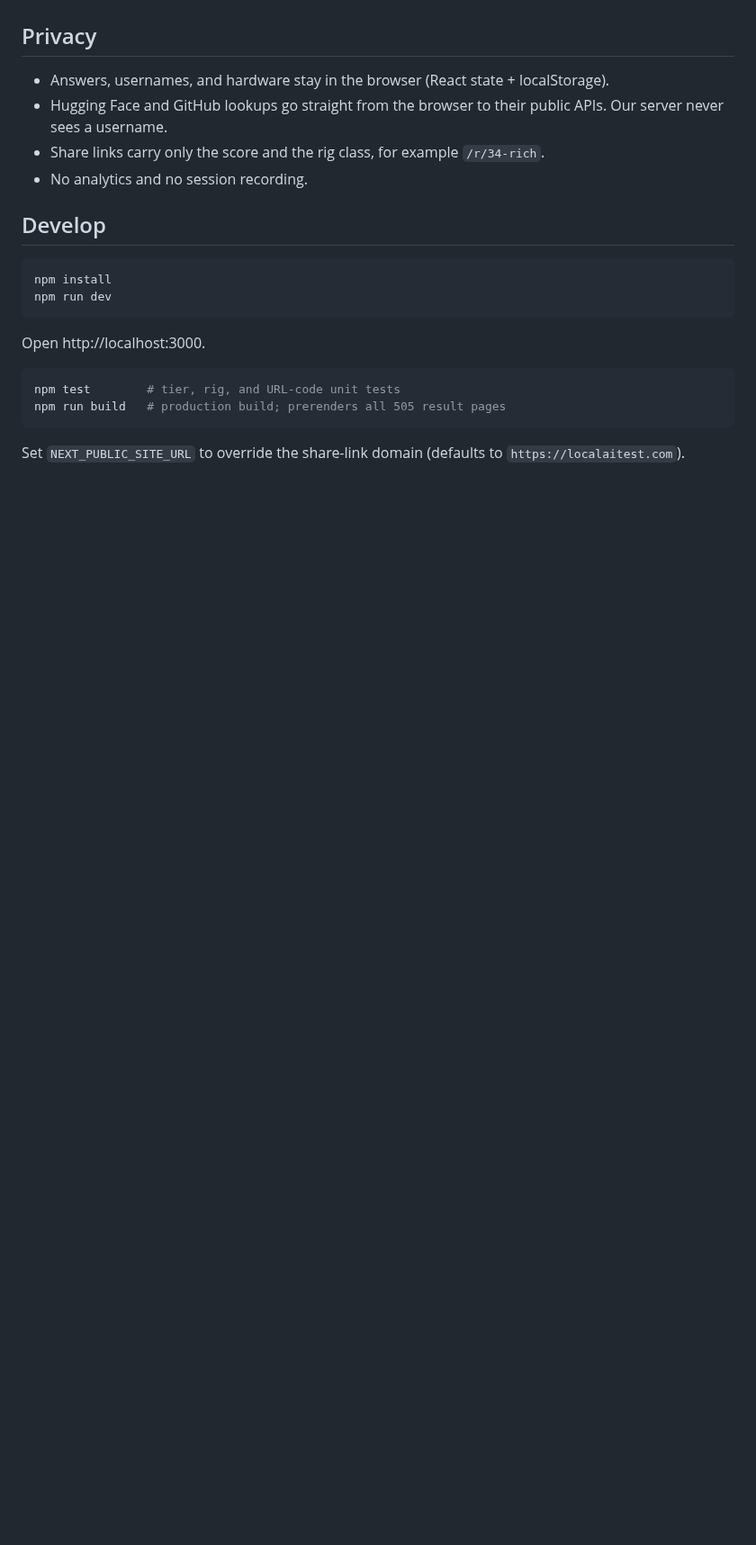
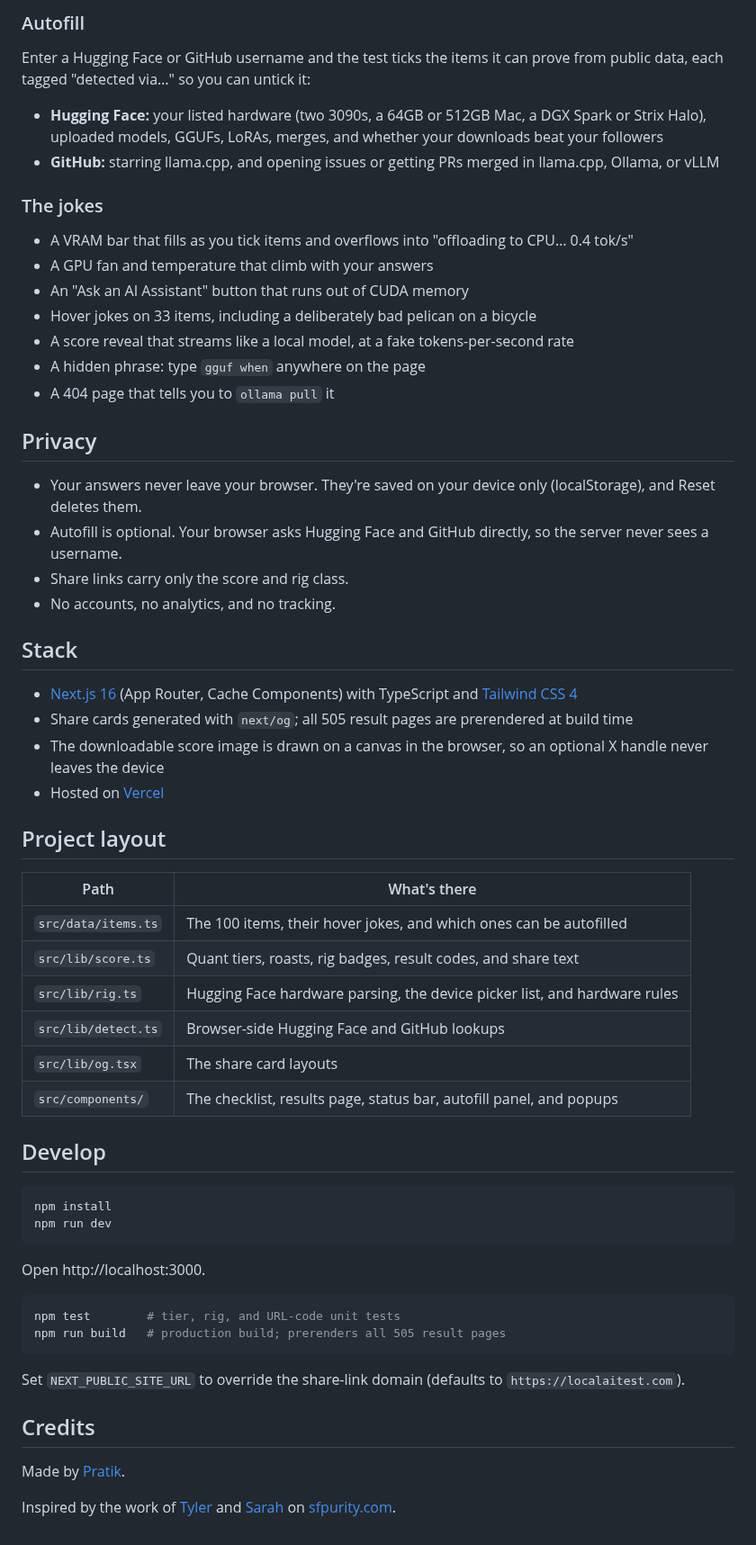
Before and after one commit to Layr-Labs/localaitest, a Markdown page: README.md, the part around one of its changes. Shown at 90% size. GitHub-like rendering; blank space fills up the shorter version.

````diff
--- a/README.md
+++ b/README.md
@@ -15,10 +39,44 @@ Live at [localaitest.com](https://localaitest.com) (soon).
+### Autofill
+
+Enter a Hugging Face or GitHub username and the test ticks the items it can prove from public data, each tagged "detected via…" so you can untick it:
+
+- **Hugging Face:** your listed hardware (two 3090s, a 64GB or 512GB Mac, a DGX Spark or Strix Halo), uploaded models, GGUFs, LoRAs, merges, and whether your downloads beat your followers
+- **GitHub:** starring llama.cpp, and opening issues or getting PRs merged in llama.cpp, Ollama, or vLLM
+
+### The jokes
+
+- A VRAM bar that fills as you tick items and overflows into "offloading to CPU… 0.4 tok/s"
+- A GPU fan and temperature that climb with your answers
+- An "Ask an AI Assistant" button that runs out of CUDA memory
+- Hover jokes on 33 items, including a deliberately bad pelican on a bicycle
+- A score reveal that streams like a local model, at a fake tokens-per-second rate
+- A hidden phrase: type `gguf when` anywhere on the page
+- A 404 page that tells you to `ollama pull` it
 
 ## Privacy
 
-- Answers, usernames, and hardware stay in the browser (React state + localStorage).
-- Hugging Face and GitHub lookups go straight from the browser to their public APIs. Our server never sees a username.
-- Share links carry only the score and the rig class, for example `/r/34-rich`.
-- No analytics and no session recording.
+- Your answers never leave your browser. They're saved on your device only (localStorage), and Reset deletes them.
+- Autofill is optional. Your browser asks Hugging Face and GitHub directly, so the server never sees a username.
+- Share links carry only the score and rig class.
+- No accounts, no analytics, and no tracking.
+
+## Stack
+
+- [Next.js 16](https://nextjs.org) (App Router, Cache Components) with TypeScript and [Tailwind CSS 4](https://tailwindcss.com)
+- Share cards generated with `next/og`; all 505 result pages are prerendered at build time
+- The downloadable score image is drawn on a canvas in the browser, so an optional X handle never leaves the device
+- Hosted on [Vercel](https://vercel.com)
+
+## Project layout
+
+| Path | What's there |
+|---|---|
+| `src/data/items.ts` | The 100 items, their hover jokes, and which ones can be autofilled |
+| `src/lib/score.ts` | Quant tiers, roasts, rig badges, result codes, and share text |
+| `src/lib/rig.ts` | Hugging Face hardware parsing, the device picker list, and hardware rules |
+| `src/lib/detect.ts` | Browser-side Hugging Face and GitHub lookups |
+| `src/lib/og.tsx` | The share card layouts |
+| `src/components/` | The checklist, results page, status bar, autofill panel, and popups |
 
 ## Develop
 
@@ -35,3 +93,9 @@ npm run build   # production build; prerenders all 505 result pages
 ```
 
 Set `NEXT_PUBLIC_SITE_URL` to override the share-link domain (defaults to `https://localaitest.com`).
+
+## Credits
+
+Made by [Pratik](https://x.com/pratikg).
+
+Inspired by the work of [Tyler](https://x.com/tyler_fong_) and [Sarah](https://x.com/MilksandMatcha) on [sfpurity.com](https://sfpurity.com).
````
Also changed, not shown: other parts of README.md (+33 -9 lines), docs/home-card.png (added), docs/share-card.png (added).
